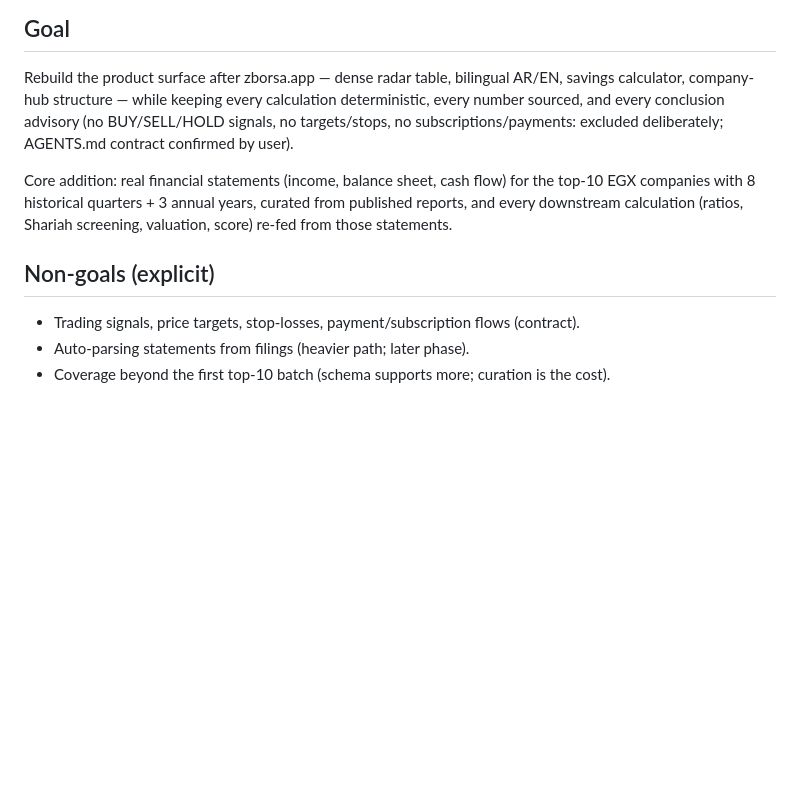
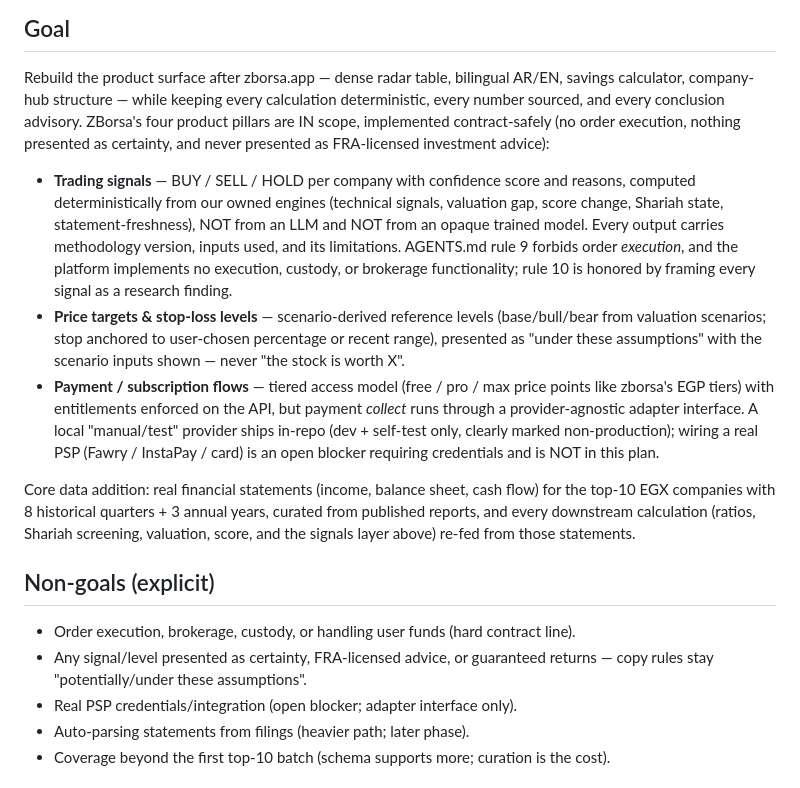
Before and after one commit to ali-alzaiat/egx-ai, a Markdown page: .workflow/design/zborsa-inspired-upgrade-spec.md, the part around one of its changes. GitHub-like rendering; blank space fills up the shorter version.

```diff
--- a/.workflow/design/zborsa-inspired-upgrade-spec.md
+++ b/.workflow/design/zborsa-inspired-upgrade-spec.md
@@ -6,17 +6,39 @@ Date: 2026-10-17 · Status: approved in chat, pending spec review · Next ruling
 
 Rebuild the product surface after zborsa.app — dense radar table, bilingual AR/EN, savings
 calculator, company-hub structure — while keeping every calculation deterministic, every
-number sourced, and every conclusion advisory (no BUY/SELL/HOLD signals, no targets/stops,
-no subscriptions/payments: excluded deliberately; AGENTS.md contract confirmed by user).
+number sourced, and every conclusion advisory. ZBorsa's four product pillars are IN scope,
+implemented contract-safely (no order execution, nothing presented as certainty, and never
+presented as FRA-licensed investment advice):
 
-Core addition: real financial statements (income, balance sheet, cash flow) for the
+- **Trading signals** — BUY / SELL / HOLD per company with confidence score and reasons,
+  computed deterministically from our owned engines (technical signals, valuation gap,
+  score change, Shariah state, statement-freshness), NOT from an LLM and NOT from an
+  opaque trained model. Every output carries methodology version, inputs used, and its
+  limitations. AGENTS.md rule 9 forbids order *execution*, and the platform implements no
+  execution, custody, or brokerage functionality; rule 10 is honored by framing every
+  signal as a research finding.
+- **Price targets & stop-loss levels** — scenario-derived reference levels (base/bull/bear
+  from valuation scenarios; stop anchored to user-chosen percentage or recent range),
+  presented as "under these assumptions" with the scenario inputs shown — never "the
+  stock is worth X".
+- **Payment / subscription flows** — tiered access model (free / pro / max price points
+  like zborsa's EGP tiers) with entitlements enforced on the API, but payment *collect*
+  runs through a provider-agnostic adapter interface. A local "manual/test" provider ships
+  in-repo (dev + self-test only, clearly marked non-production); wiring a real PSP
+  (Fawry / InstaPay / card) is an open blocker requiring credentials and is NOT in this
+  plan.
+
+Core data addition: real financial statements (income, balance sheet, cash flow) for the
 top-10 EGX companies with 8 historical quarters + 3 annual years, curated from published
-reports, and every downstream calculation (ratios, Shariah screening, valuation, score)
-re-fed from those statements.
+reports, and every downstream calculation (ratios, Shariah screening, valuation, score,
+and the signals layer above) re-fed from those statements.
 
 ## Non-goals (explicit)
 
-- Trading signals, price targets, stop-losses, payment/subscription flows (contract).
+- Order execution, brokerage, custody, or handling user funds (hard contract line).
+- Any signal/level presented as certainty, FRA-licensed advice, or guaranteed returns —
+  copy rules stay "potentially/under these assumptions".
+- Real PSP credentials/integration (open blocker; adapter interface only).
 - Auto-parsing statements from filings (heavier path; later phase).
 - Coverage beyond the first top-10 batch (schema supports more; curation is the cost).
 
```
Also changed, not shown: other parts of .workflow/design/zborsa-inspired-upgrade-spec.md (+65 -16 lines).
